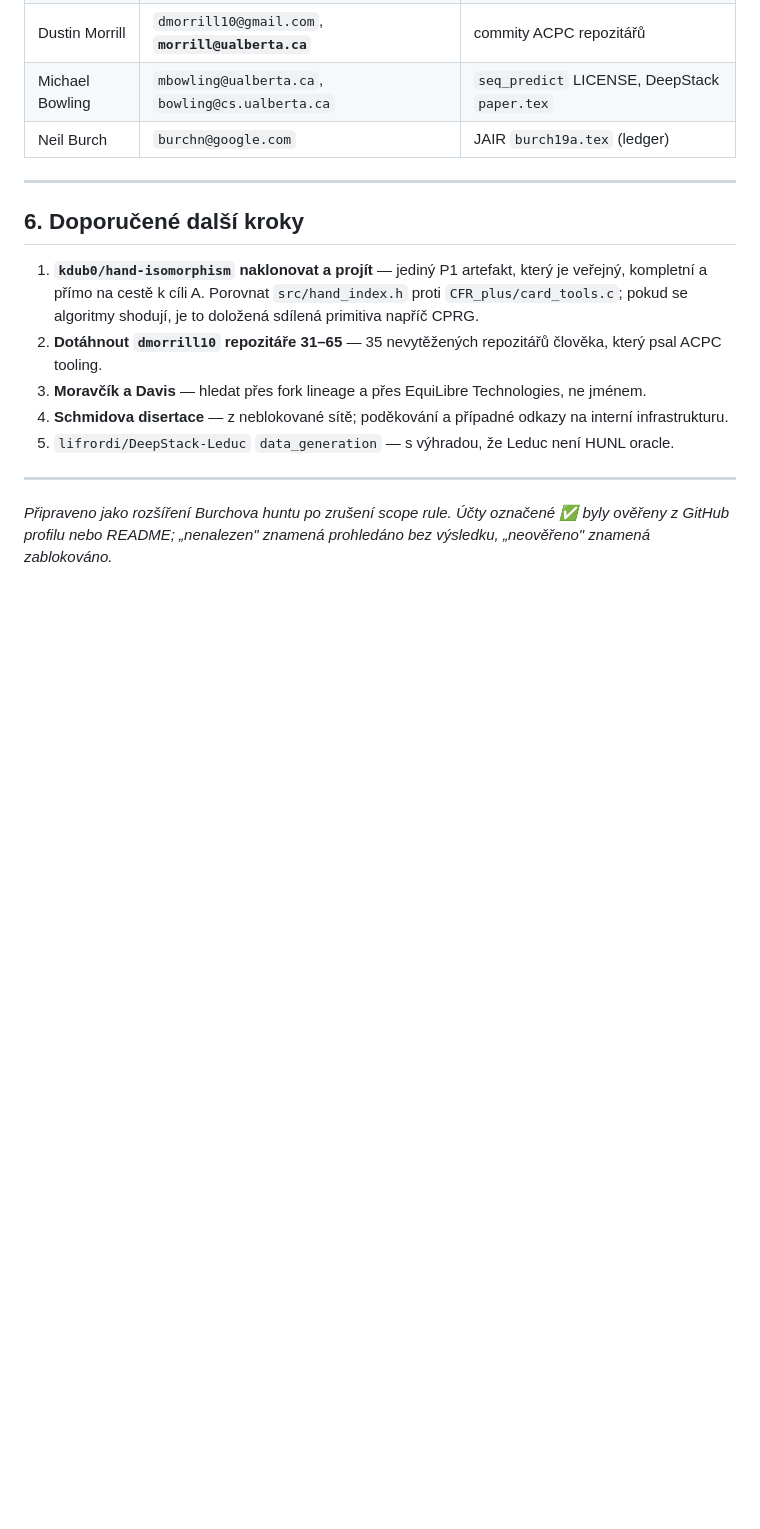
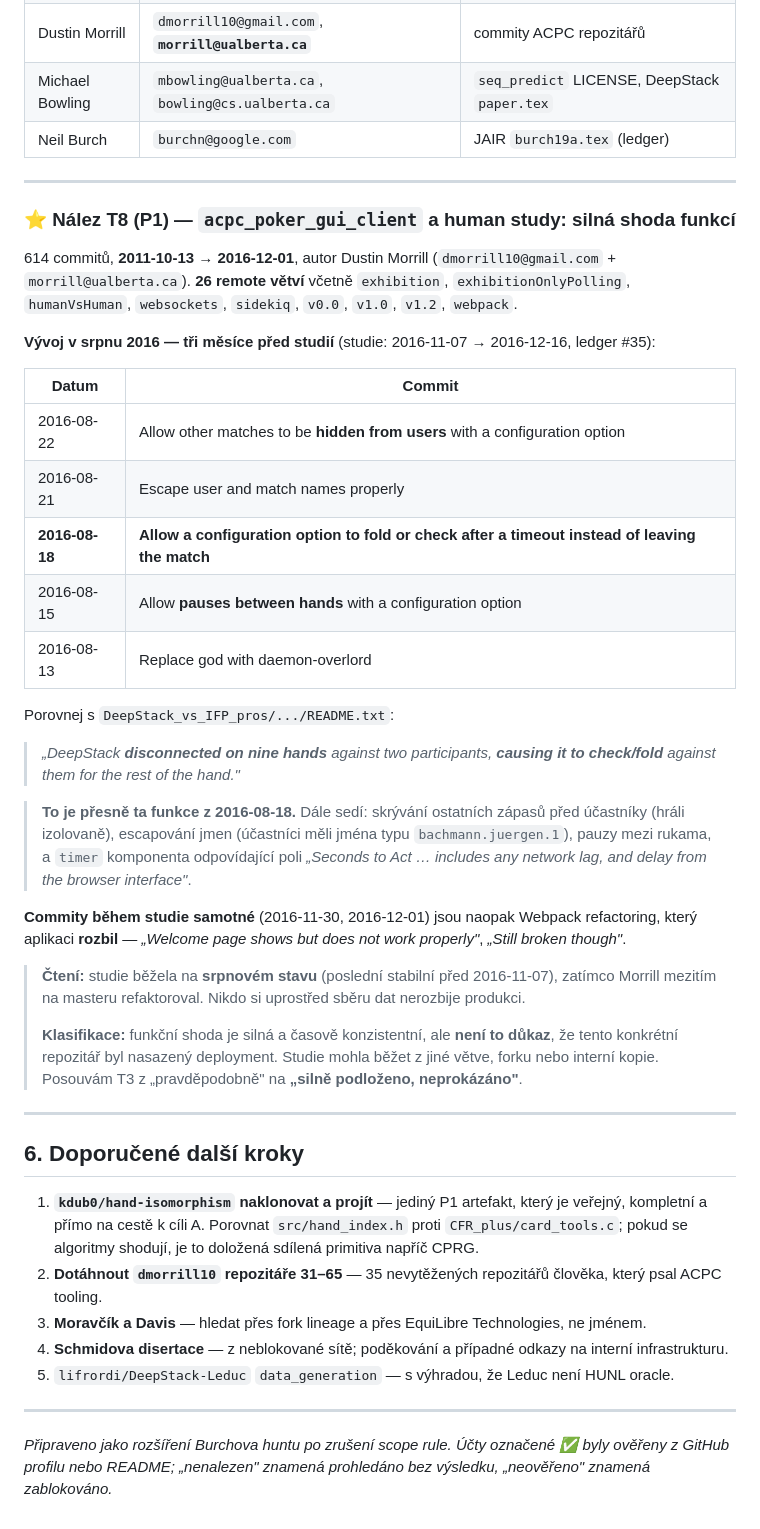
Before and after one commit to zvezdan01/DeepStack-HUNL, a Markdown page: docs/deepstack-team-repos.md, the part around the change. Rendered like a GitHub page; blank space fills up the shorter version.

Commit message:
docs: tie the ACPC GUI client's August 2016 work to the human study
Cloned the remaining Morrill ACPC repositories. acpc_poker_gui_client has
614 commits and 26 remote branches, and its feature work three months
before the DeepStack human study lines up with how that study is
documented to have behaved.

The commit of 2016-08-18 adds a configuration option to fold or check
after a timeout instead of dropping the match. The study's own README
records DeepStack disconnecting on nine hands and check/folding for the
rest of the hand. The surrounding commits add pauses between hands,
hiding other matches from users, and proper escaping of user and match
names - participants played isolated and carried names of exactly that
form.

The commits made during the study itself are Webpack refactoring that
explicitly left the app broken, which argues the study ran on the August
state while the master branch moved on. Recorded as strongly supported
but not proven: the deployment could have been a branch, a fork or an
internal copy.

Co-Authored-By: Claude Opus 5 <noreply@anthropic.com>
Claude-Session: https://claude.ai/code/session_01EyhvjkMyssRgoPCt58GVFm

```diff
--- a/docs/deepstack-team-repos.md
+++ b/docs/deepstack-team-repos.md
@@ -304,6 +304,48 @@ Grep přes všechny commit zprávy a těla na `svn|trunk|uoapoker|cprg|internal`
 
 ---
 
+### ⭐ Nález T8 (P1) — `acpc_poker_gui_client` a human study: silná shoda funkcí
+
+614 commitů, **2011-10-13 → 2016-12-01**, autor Dustin Morrill
+(`dmorrill10@gmail.com` + `morrill@ualberta.ca`). **26 remote větví** včetně
+`exhibition`, `exhibitionOnlyPolling`, `humanVsHuman`, `websockets`, `sidekiq`,
+`v0.0`, `v1.0`, `v1.2`, `webpack`.
+
+**Vývoj v srpnu 2016 — tři měsíce před studií** (studie: 2016-11-07 → 2016-12-16, ledger #35):
+
+| Datum | Commit |
+|---|---|
+| 2016-08-22 | Allow other matches to be **hidden from users** with a configuration option |
+| 2016-08-21 | Escape user and match names properly |
+| **2016-08-18** | **Allow a configuration option to fold or check after a timeout instead of leaving the match** |
+| 2016-08-15 | Allow **pauses between hands** with a configuration option |
+| 2016-08-13 | Replace god with daemon-overlord |
+
+Porovnej s `DeepStack_vs_IFP_pros/.../README.txt`:
+
+> *„DeepStack **disconnected on nine hands** against two participants, **causing it to
+> check/fold** against them for the rest of the hand."*
+
+> **To je přesně ta funkce z 2016-08-18.** Dále sedí: skrývání ostatních zápasů před
+> účastníky (hráli izolovaně), escapování jmen (účastníci měli jména typu
+> `bachmann.juergen.1`), pauzy mezi rukama, a `timer` komponenta odpovídající poli
+> *„Seconds to Act … includes any network lag, and delay from the browser interface"*.
+
+**Commity během studie samotné** (2016-11-30, 2016-12-01) jsou naopak Webpack refactoring,
+který aplikaci **rozbil** — *„Welcome page shows but does not work properly"*,
+*„Still broken though"*.
+
+> **Čtení:** studie běžela na **srpnovém stavu** (poslední stabilní před 2016-11-07),
+> zatímco Morrill mezitím na masteru refaktoroval. Nikdo si uprostřed sběru dat
+> nerozbije produkci.
+>
+> **Klasifikace:** funkční shoda je silná a časově konzistentní, ale **není to důkaz**,
+> že tento konkrétní repozitář byl nasazený deployment. Studie mohla běžet z jiné větve,
+> forku nebo interní kopie. Posouvám T3 z „pravděpodobně" na **„silně podloženo,
+> neprokázáno"**.
+
+---
+
 ## 6. Doporučené další kroky
 
 1. **`kdub0/hand-isomorphism` naklonovat a projít** — jediný P1 artefakt, který je
```
